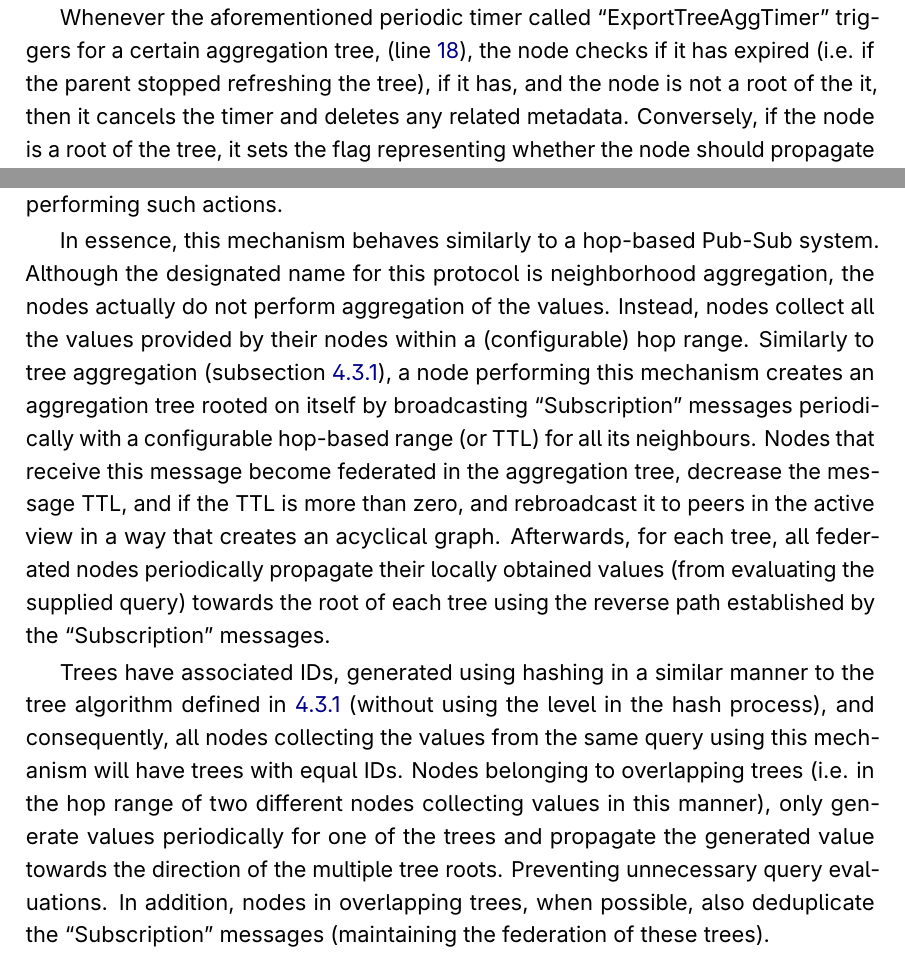
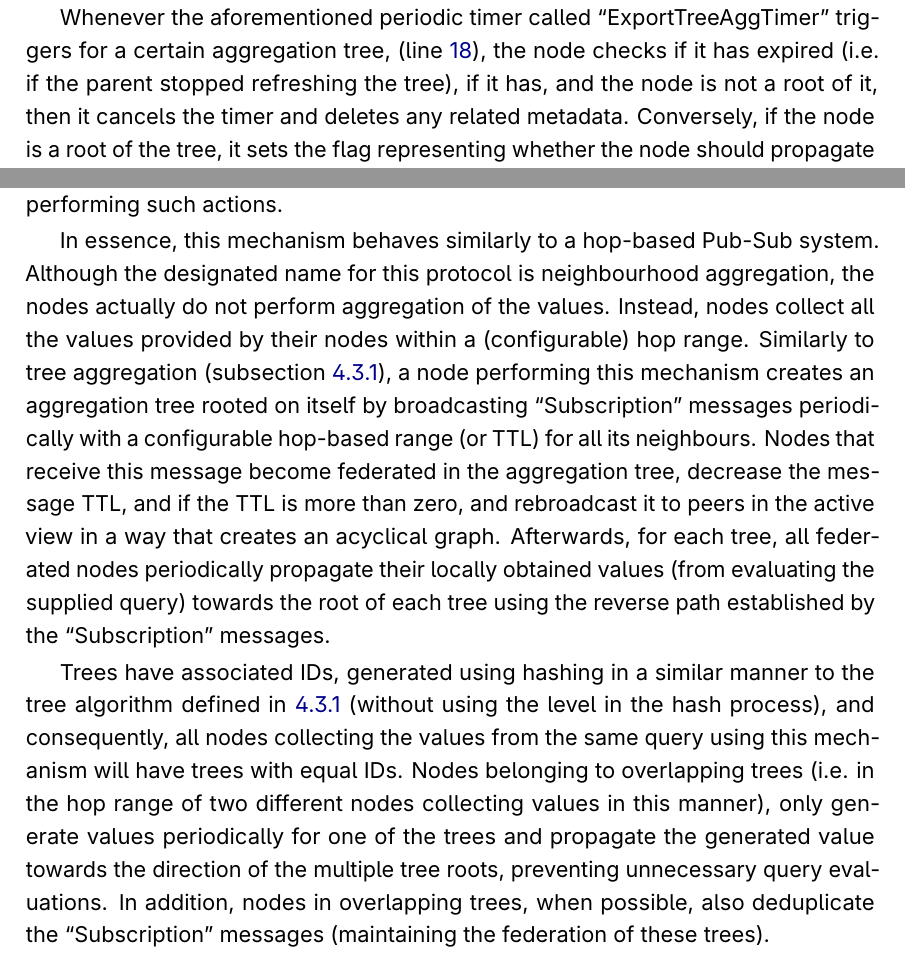
Before and after one commit to nm-morais/DeMMon-thesis, a LaTeX thesis (template.tex, which reads Chapters/aggregation/aggregation_proto.tex): two parts of pages 70 and 71 of 140, joined at a grey line, cut so that both start at the same text. Compiled offline with pdfLaTeX.

Commit message:
improve protocols

```diff
--- a/Chapters/aggregation/aggregation_proto.tex
+++ b/Chapters/aggregation/aggregation_proto.tex
@@ -15,7 +15,7 @@ Nodes begin executing this mechanism whenever the API sends a ``StartTreeAggrega
 
 In order to federate nodes into their aggregation trees, nodes periodically (using configured intervals) broadcast to their children a ``Subscription'' message containing the metadata (including the ID) of the aggregation trees they are the root of (line \ref{alg:mon:tree_agg:propag}). Whenever this message is received (line \ref{alg:mon:tree_agg:propag_recv}), for each received ID, if it was previously present in the ``tIds'' map, the child marks the parent as a subscriber to that tree, and refreshes the timestamp associated with the tree in the ``LastSeen'' map. Conversely, for each received aggregation tree that was not previously in the ``tIds'' map, it sets a new periodic timer called ``ExportTreeAggTimer'', and adds the ID to the ``tIds'' map along with the tree metadata. Lastly, the node subtracts by one each of the received tree TTLs and sends a ``Subscription'' containing the ones with TTL higher than zero (or equal to -1) to its children. This means that if a tree has a single root node, and that node crashes or stops propagating ``Subscription'' messages, all other nodes belonging to that tree will not send any more ``Subscription'' messages.
 
-Whenever the aforementioned periodic timer called ``ExportTreeAggTimer'' triggers for a certain aggregation tree, (line \ref{alg:mon:tree_agg:export_trigger}), the node checks if it has expired (i.e. if the parent stopped refreshing the tree), if it has, and the node is not a root of the it, then it cancels the timer and deletes any related metadata. Conversely, if the node is a root of the tree, it sets the flag representing whether the node should propagate to the parent as ``false''. If the tree has not expired, the node evaluates the trees' query (this procedure will be explained in further detail in Section \ref{sec:mon_module}), obtaining its local value and merging it (using the supplied aggregation function) with all the values sent by its children, producing the final aggregated result (before merging the values, the node excludes all values with a timestamp older than a configurable duration).  Afterwards, if the node is a root of the tree, it stores the value locally, and if the flag signalling it should propagate to the parent has the value ``true'', it sends a ``PropagateTAggValues'' message to the parent containing the obtained value. Upon the reception of this ``PropagateTAggValues'' message by the parent, (line \ref{alg:mon:tree_agg:recv_propag_vals}), it verifies if it has the corresponding aggregation tree in its local ``tIds'' map, discarding the message if it is not present, and, stores the received value into its ``childValues'' map.
+Whenever the aforementioned periodic timer called ``ExportTreeAggTimer'' triggers for a certain aggregation tree, (line \ref{alg:mon:tree_agg:export_trigger}), the node checks if it has expired (i.e. if the parent stopped refreshing the tree), if it has, and the node is not a root of it, then it cancels the timer and deletes any related metadata. Conversely, if the node is a root of the tree, it sets the flag representing whether the node should propagate to the parent as ``false''. If the tree has not expired, the node evaluates the trees' query (this procedure will be explained in further detail in Section \ref{sec:mon_module}), obtaining its local value and merging it (using the supplied aggregation function) with all the values sent by its children, producing the final aggregated result (before merging the values, the node excludes all values with a timestamp older than a configurable duration).  Afterwards, if the node is a root of the tree, it stores the value locally, and if the flag signalling it should propagate to the parent has the value ``true'', it sends a ``PropagateTAggValues'' message to the parent containing the obtained value. Upon the reception of this ``PropagateTAggValues'' message by the parent, (line \ref{alg:mon:tree_agg:recv_propag_vals}), it verifies if it has the corresponding aggregation tree in its local ``tIds'' map, discarding the message if it is not present, and, stores the received value into its ``childValues'' map.
 
 Although it is omitted from the pseudocode, it is essential to mention that for nodes that are roots of the aggregation trees, it is also possible (according to a configuration parameter) to store the neighbours' values locally (without merging with the local or any other neighbours' values). We believe this feature is useful for resource management applications, for example, in the case of an application that needs to deploy service replicas according to geographical proximity to a certain target, this feature can be useful for obtaining a histogram of latitudes and longitudes for all nodes ``behind'' a certain node in the active view. Using this information, a resource management application can have a sense of which direction to send messages to in order to find nodes from a certain geographical region (by recursively sending messages to nodes in the active view that have frequencies closer to the desired geographical region).
 
@@ -23,9 +23,9 @@ Although it is omitted from the pseudocode, it is essential to mention that for
 
 Neighbourhood aggregation is the mechanism responsible for collecting metrics from neighbouring nodes. This feature is useful in resource management scenarios such as: whenever a node needs to perform service replication/migration, it may collect metrics related to the capacity and resource consumption of nearby nodes (in terms of hop distance) and evaluate which peer is the best candidate before performing such actions.
 
-In essence, this mechanism behaves similarly to a hop-based Pub-Sub system. Although the designated name for this protocol is neighborhood aggregation, the nodes actually do not perform aggregation of the values. Instead, nodes collect all the values provided by their nodes within a (configurable) hop range. Similarly to tree aggregation (subsection \ref{sec:mon_protocol:tree_agg}), a node performing this mechanism creates an aggregation tree rooted on itself by broadcasting ``Subscription'' messages periodically with a configurable hop-based range (or TTL) for all its neighbours. Nodes that receive this message become federated in the aggregation tree, decrease the message TTL, and if the TTL is more than zero, and rebroadcast it to peers in the active view in a way that creates an acyclical graph. Afterwards, for each tree, all federated nodes periodically propagate their locally obtained values (from evaluating the supplied query) towards the root of each tree using the reverse path established by the ``Subscription'' messages.
+In essence, this mechanism behaves similarly to a hop-based Pub-Sub system. Although the designated name for this protocol is neighbourhood aggregation, the nodes actually do not perform aggregation of the values. Instead, nodes collect all the values provided by their nodes within a (configurable) hop range. Similarly to tree aggregation (subsection \ref{sec:mon_protocol:tree_agg}), a node performing this mechanism creates an aggregation tree rooted on itself by broadcasting ``Subscription'' messages periodically with a configurable hop-based range (or TTL) for all its neighbours. Nodes that receive this message become federated in the aggregation tree, decrease the message TTL, and if the TTL is more than zero, and rebroadcast it to peers in the active view in a way that creates an acyclical graph. Afterwards, for each tree, all federated nodes periodically propagate their locally obtained values (from evaluating the supplied query) towards the root of each tree using the reverse path established by the ``Subscription'' messages.
 
-Trees have associated IDs, generated using hashing in a similar manner to the tree algorithm defined in \ref{sec:mon_protocol:tree_agg} (without using the level in the hash process), and consequently, all nodes collecting the values from the same query using this mechanism will have trees with equal IDs. Nodes belonging to overlapping trees (i.e. in the hop range of two different nodes collecting values in this manner), only generate values periodically for one of the trees and propagate the generated value towards the direction of the multiple tree roots. Preventing unnecessary query evaluations. In addition, nodes in overlapping trees, when possible, also deduplicate the ``Subscription'' messages (maintaining the federation of these trees).
+Trees have associated IDs, generated using hashing in a similar manner to the tree algorithm defined in \ref{sec:mon_protocol:tree_agg} (without using the level in the hash process), and consequently, all nodes collecting the values from the same query using this mechanism will have trees with equal IDs. Nodes belonging to overlapping trees (i.e. in the hop range of two different nodes collecting values in this manner), only generate values periodically for one of the trees and propagate the generated value towards the direction of the multiple tree roots, preventing unnecessary query evaluations. In addition, nodes in overlapping trees, when possible, also deduplicate the ``Subscription'' messages (maintaining the federation of these trees).
 
 This mechanism, similarly to Tree Aggregation (subsection \ref{sec:mon_protocol:tree_agg}), is triggered via a request from the API containing, among other parameters, the query to obtain the local values, the hop range, and the target periodicity to collect the values. The receiver of the request (denoted the \textbf{root of the aggregation tree} (illustrated by node A in figure \ref{fig:mon_protocol:img:neigh_agg_sub}) creates the ID for that aggregation tree by hashing a combination of the metric name and the periodicity. This process makes nodes with equal parameters have equal IDs and become federated to the same tree. After the ID generation, the node begins propagating a ``Subscription'' message periodically to its immediate neighbours (illustrated in step 2 of figure \ref{fig:mon_protocol:img:neigh_agg_sub}) containing the ID of the tree, the TTL, the query to obtain their local values, and the mechanism periodicity.
 
```
Also changed, not shown: Chapters/aggregation/pseudocode/global_aggregation.tex (+1 -1 lines), template.pdf.
